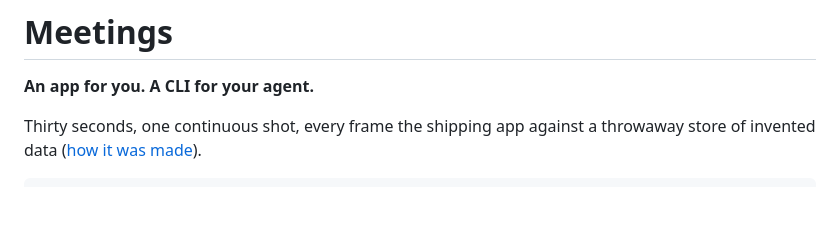
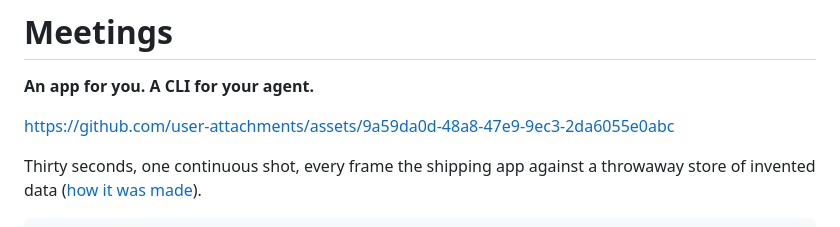
Before and after one commit to yoelgal/meetings, a Markdown page: README.md, the part around the change. GitHub-like rendering; blank space fills up the shorter version.

Commit message:
docs: the demo film plays in the README
The URL is one GitHub minted, from a video/mp4 upload through the issue
comment box; its renderer swaps a bare user-attachments link for a real
player. An authored <video> is stripped, and the in-repo copy is served
application/octet-stream with nosniff, so neither can play.

```diff
--- a/README.md
+++ b/README.md
@@ -5,6 +5,8 @@
 # Meetings
 
 **An app for you. A CLI for your agent.**
+
+https://github.com/user-attachments/assets/9a59da0d-48a8-47e9-9ec3-2da6055e0abc
 
 Thirty seconds, one continuous shot, every frame the shipping app against a throwaway store of
 invented data ([how it was made](video/README.md)).
```
